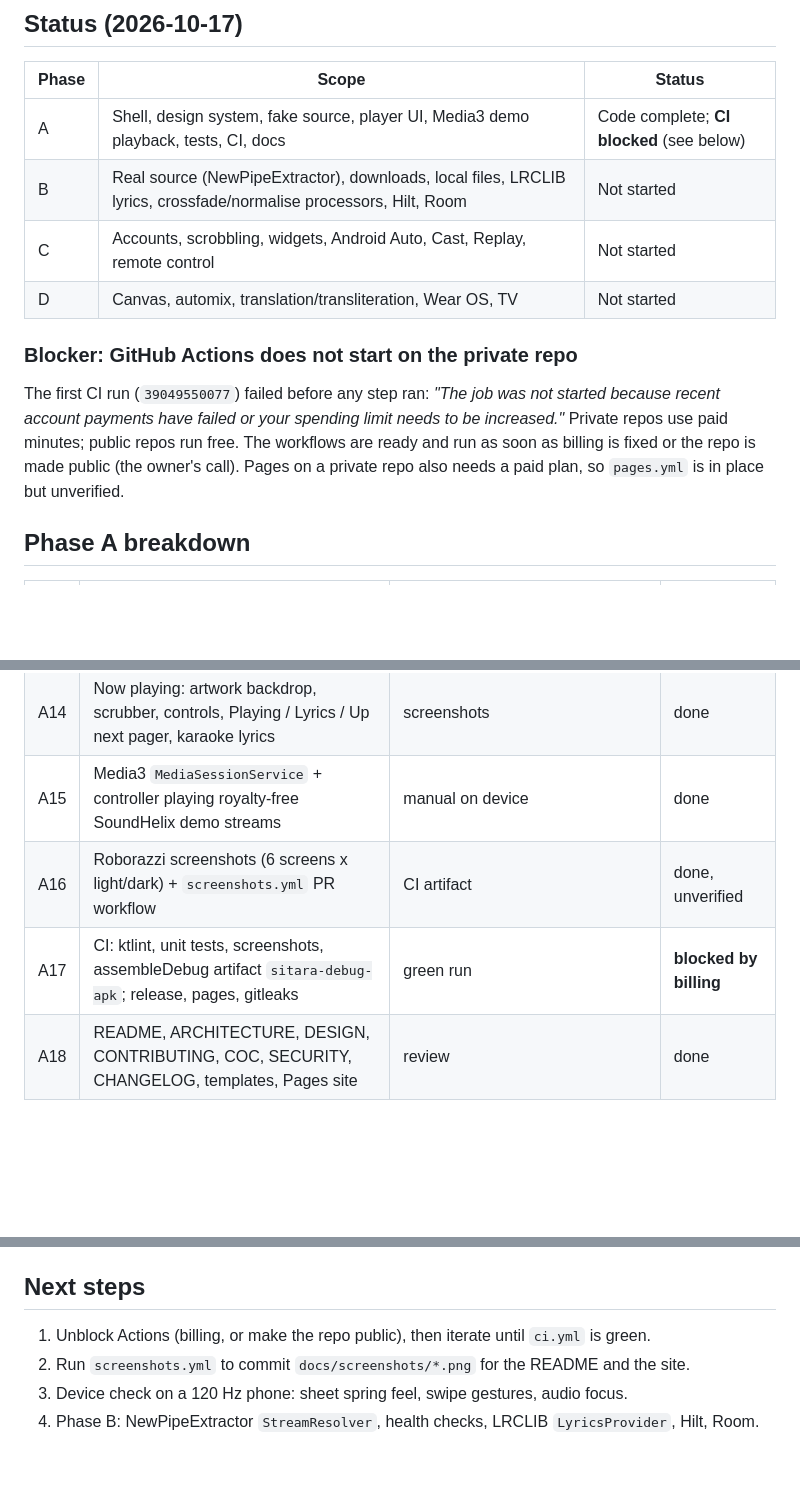
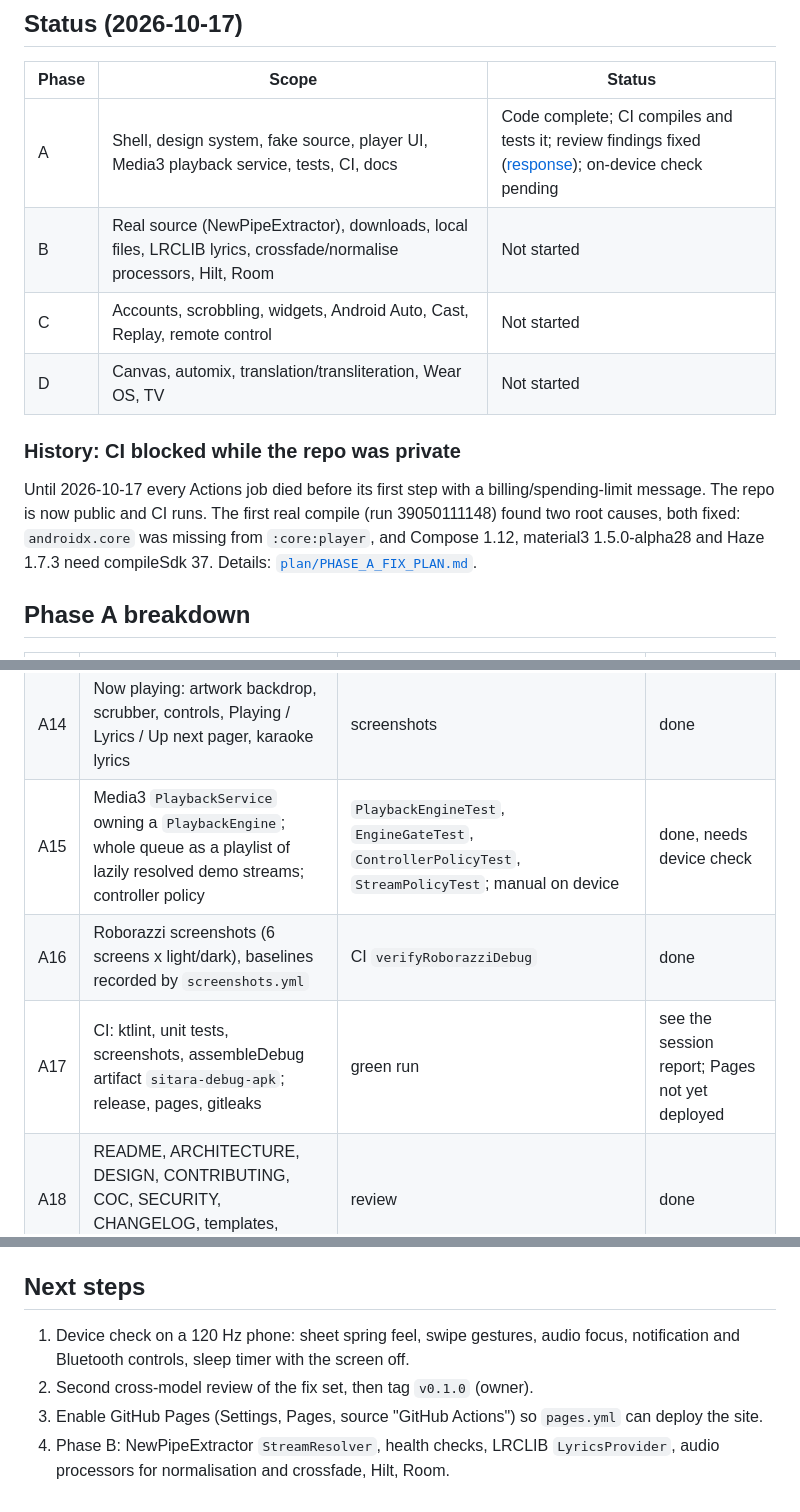
Before and after one commit to muhib-karim/sitara, a Markdown page: docs/PLAN.md, 3 parts joined by grey strips. GitHub-like rendering; blank space fills up the shorter version.

Commit message:
docs: plan status after the first green-capable CI and review fixes

```diff
--- a/docs/PLAN.md
+++ b/docs/PLAN.md
@@ -6,16 +6,16 @@ Phases follow SPEC section 4. Each phase ends with CI green on `main` and a tagg
 
 | Phase | Scope | Status |
 |---|---|---|
-| A | Shell, design system, fake source, player UI, Media3 demo playback, tests, CI, docs | Code complete; **CI blocked** (see below) |
+| A | Shell, design system, fake source, player UI, Media3 playback service, tests, CI, docs | Code complete; CI compiles and tests it; review findings fixed ([response](review/PHASE_A_REVIEW_RESPONSE.md)); on-device check pending |
 | B | Real source (NewPipeExtractor), downloads, local files, LRCLIB lyrics, crossfade/normalise processors, Hilt, Room | Not started |
 | C | Accounts, scrobbling, widgets, Android Auto, Cast, Replay, remote control | Not started |
 | D | Canvas, automix, translation/transliteration, Wear OS, TV | Not started |
 
-### Blocker: GitHub Actions does not start on the private repo
-The first CI run (`39049550077`) failed before any step ran: *"The job was not started because recent account
-payments have failed or your spending limit needs to be increased."* Private repos use paid minutes; public repos run free.
-The workflows are ready and run as soon as billing is fixed or the repo is made public (the owner's call).
-Pages on a private repo also needs a paid plan, so `pages.yml` is in place but unverified.
+### History: CI blocked while the repo was private
+Until 2026-10-17 every Actions job died before its first step with a billing/spending-limit message. The repo is now
+public and CI runs. The first real compile (run 39050111148) found two root causes, both fixed: `androidx.core` was
+missing from `:core:player`, and Compose 1.12, material3 1.5.0-alpha28 and Haze 1.7.3 need compileSdk 37.
+Details: [`plan/PHASE_A_FIX_PLAN.md`](plan/PHASE_A_FIX_PLAN.md).
 
 ## Phase A breakdown
 
@@ -35,9 +35,9 @@ Pages on a private repo also needs a paid plan, so `pages.yml` is in place but u
 | A12 | Floating glass pill tab bar with spring selection pill | screenshots | done |
 | A13 | Mini player + full player sheet: one critically damped spring, velocity hand-off, swipe down to hide, sideways to skip, predictive back | manual on device | done, needs device check |
 | A14 | Now playing: artwork backdrop, scrubber, controls, Playing / Lyrics / Up next pager, karaoke lyrics | screenshots | done |
-| A15 | Media3 `MediaSessionService` + controller playing royalty-free SoundHelix demo streams | manual on device | done |
-| A16 | Roborazzi screenshots (6 screens x light/dark) + `screenshots.yml` PR workflow | CI artifact | done, unverified |
-| A17 | CI: ktlint, unit tests, screenshots, assembleDebug artifact `sitara-debug-apk`; release, pages, gitleaks | green run | **blocked by billing** |
+| A15 | Media3 `PlaybackService` owning a `PlaybackEngine`; whole queue as a playlist of lazily resolved demo streams; controller policy | `PlaybackEngineTest`, `EngineGateTest`, `ControllerPolicyTest`, `StreamPolicyTest`; manual on device | done, needs device check |
+| A16 | Roborazzi screenshots (6 screens x light/dark), baselines recorded by `screenshots.yml` | CI `verifyRoborazziDebug` | done |
+| A17 | CI: ktlint, unit tests, screenshots, assembleDebug artifact `sitara-debug-apk`; release, pages, gitleaks | green run | see the session report; Pages not yet deployed |
 | A18 | README, ARCHITECTURE, DESIGN, CONTRIBUTING, COC, SECURITY, CHANGELOG, templates, Pages site | review | done |
 
 ## Simplifications taken in Phase A (recorded on purpose)
@@ -48,7 +48,7 @@ Pages on a private repo also needs a paid plan, so `pages.yml` is in place but u
 - ktlint runs as the CLI in CI with a relaxed `.editorconfig`; detekt is deferred.
 
 ## Next steps
-1. Unblock Actions (billing, or make the repo public), then iterate until `ci.yml` is green.
-2. Run `screenshots.yml` to commit `docs/screenshots/*.png` for the README and the site.
-3. Device check on a 120 Hz phone: sheet spring feel, swipe gestures, audio focus.
-4. Phase B: NewPipeExtractor `StreamResolver`, health checks, LRCLIB `LyricsProvider`, Hilt, Room.
+1. Device check on a 120 Hz phone: sheet spring feel, swipe gestures, audio focus, notification and Bluetooth controls, sleep timer with the screen off.
+2. Second cross-model review of the fix set, then tag `v0.1.0` (owner).
+3. Enable GitHub Pages (Settings, Pages, source "GitHub Actions") so `pages.yml` can deploy the site.
+4. Phase B: NewPipeExtractor `StreamResolver`, health checks, LRCLIB `LyricsProvider`, audio processors for normalisation and crossfade, Hilt, Room.
```
